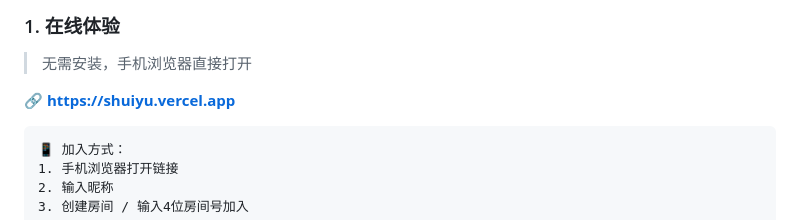
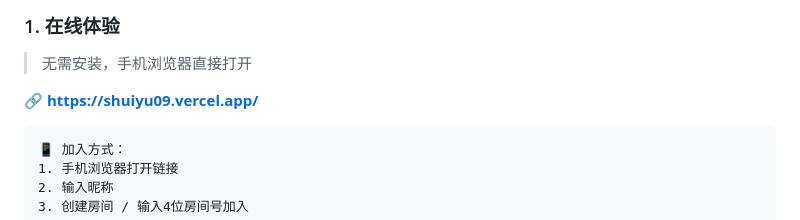
Before and after one commit to miiinniam/SHUIYU09-GUANGXI, a Markdown page: README.md, the part around the change. Rendered like a GitHub page.

````diff
--- a/README.md
+++ b/README.md
@@ -190,7 +190,7 @@
 
 > 无需安装，手机浏览器直接打开
 
-🔗 **[https://shuiyu.vercel.app](https://shuiyu.vercel.app)**
+🔗 **https://shuiyu09.vercel.app/**
 
 ```
 📱 加入方式：
````
